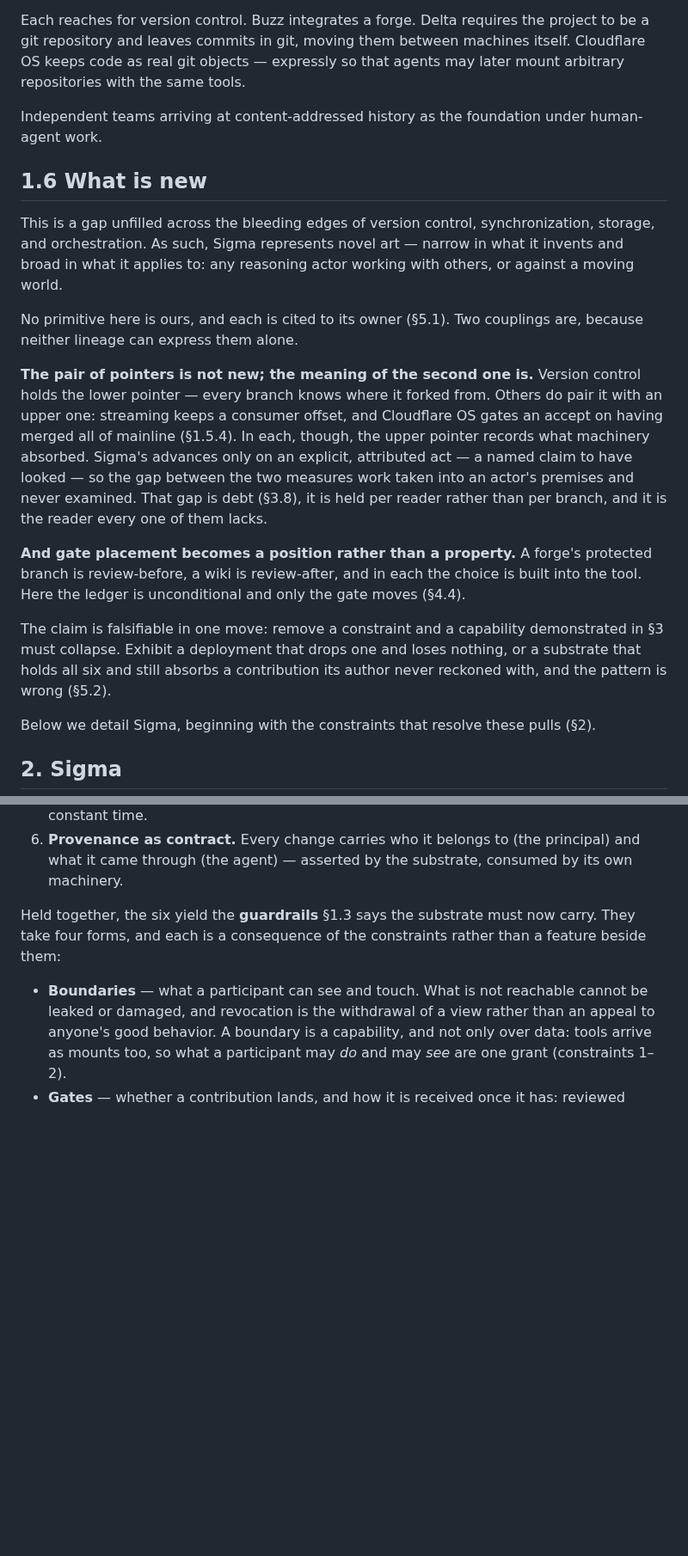
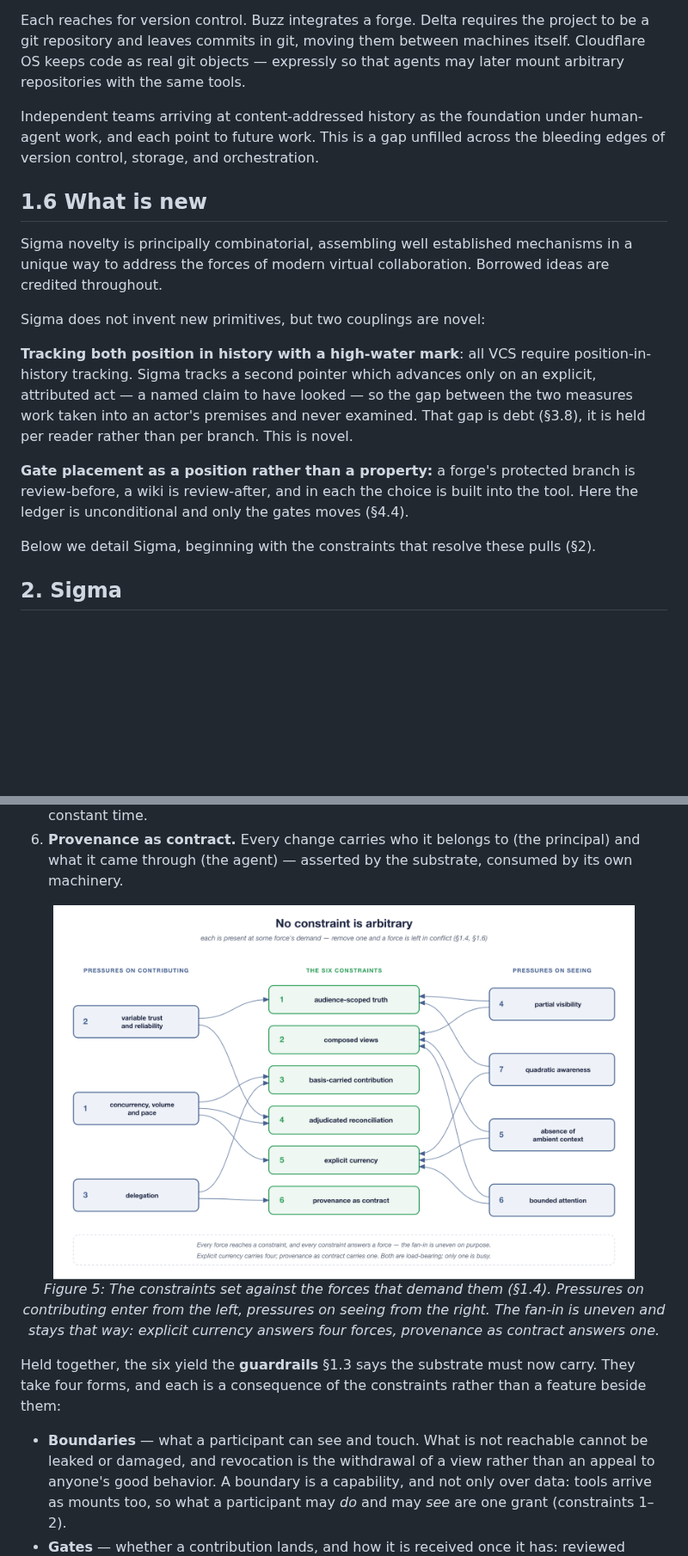
Before and after one commit to robotfutures/sigma-architecture, a Markdown page: whitepaper.md, 2 parts joined by grey strips. Shown at 86% size. Rendered like a GitHub page; pictures changed too: figures/fig-forces-constraints.png (added); blank space fills up the shorter version.

```diff
--- a/whitepaper.md
+++ b/whitepaper.md
@@ -185,19 +181,17 @@ This is an active space, and the spate of resonating entrants points to Sigma's
 
 Each reaches for version control. Buzz integrates a forge. Delta requires the project to be a git repository and leaves commits in git, moving them between machines itself. Cloudflare OS keeps code as real git objects — expressly so that agents may later mount arbitrary repositories with the same tools.
 
-Independent teams arriving at content-addressed history as the foundation under human-agent work.
+Independent teams arriving at content-addressed history as the foundation under human-agent work, and each point to future work. This is a gap unfilled across the bleeding edges of version control, storage, and orchestration.
 
 ## **1.6 What is new**
 
-This is a gap unfilled across the bleeding edges of version control, synchronization, storage, and orchestration. As such, Sigma represents novel art — narrow in what it invents and broad in what it applies to: any reasoning actor working with others, or against a moving world.
+Sigma novelty is principally combinatorial, assembling well established mechanisms in a unique way to address the forces of modern virtual collaboration. Borrowed ideas are credited throughout.
 
-No primitive here is ours, and each is cited to its owner (§5.1). Two couplings are, because neither lineage can express them alone.
+Sigma does not invent new primitives, but two couplings are novel:
 
-**The pair of pointers is not new; the meaning of the second one is.** Version control holds the lower pointer — every branch knows where it forked from. Others do pair it with an upper one: streaming keeps a consumer offset, and Cloudflare OS gates an accept on having merged all of mainline (§1.5.4). In each, though, the upper pointer records what machinery absorbed. Sigma's advances only on an explicit, attributed act — a named claim to have looked — so the gap between the two measures work taken into an actor's premises and never examined. That gap is debt (§3.8), it is held per reader rather than per branch, and it is the reader every one of them lacks.
+**Tracking both position in history with a high-water mark**: all VCS require position-in-history tracking. Sigma tracks a second pointer which advances only on an explicit, attributed act — a named claim to have looked — so the gap between the two measures work taken into an actor's premises and never examined. That gap is debt (§3.8), it is held per reader rather than per branch. This is novel.
 
-**And gate placement becomes a position rather than a property.** A forge's protected branch is review-before, a wiki is review-after, and in each the choice is built into the tool. Here the ledger is unconditional and only the gate moves (§4.4).
-
-The claim is falsifiable in one move: remove a constraint and a capability demonstrated in §3 must collapse. Exhibit a deployment that drops one and loses nothing, or a substrate that holds all six and still absorbs a contribution its author never reckoned with, and the pattern is wrong (§5.2).
+**Gate placement as a position rather than a property:** a forge's protected branch is review-before, a wiki is review-after, and in each the choice is built into the tool. Here the ledger is unconditional and only the gates moves (§4.4).
 
 Below we detail Sigma, beginning with the constraints that resolve these pulls (§2).
 
@@ -228,6 +222,14 @@ Stated as constraints — the pattern is this list:
 5. **Explicit currency.** The substrate keeps books on what each actor has acknowledged seeing. Currency is never the default state; it is an explicit act, and the books answer in constant time.
 6. **Provenance as contract.** Every change carries who it belongs to (the principal) and what it came through (the agent) — asserted by the substrate, consumed by its own machinery.
 
+<p align="center" width="80%">
+<img alt="Figure 5" width="90%" src="./figures/fig-forces-constraints.png">
+<br/>
+<i>
+Figure 5: The constraints set against the forces that demand them (§1.4). Pressures on contributing enter from the left, pressures on seeing from the right. The fan-in is uneven and stays that way: explicit currency answers four forces, provenance as contract answers one.
+</i>
+</p>
+
 Held together, the six yield the **guardrails** §1.3 says the substrate must now carry. They take four forms, and each is a consequence of the constraints rather than a feature beside them:
 
 - **Boundaries** — what a participant can see and touch. What is not reachable cannot be leaked or damaged, and revocation is the withdrawal of a view rather than an appeal to anyone's good behavior. A boundary is a capability, and not only over data: tools arrive as mounts too, so what a participant may *do* and may *see* are one grant (constraints 1–2).
```
Also changed, not shown: other parts of whitepaper.md (+34 -26 lines), README.md (+13 -5 lines), figures/fig-constraints-guardrails-dials.png (added), figures/fig-constraints-guardrails.png (added), figures/fig-guardrails-dials.png (added).
